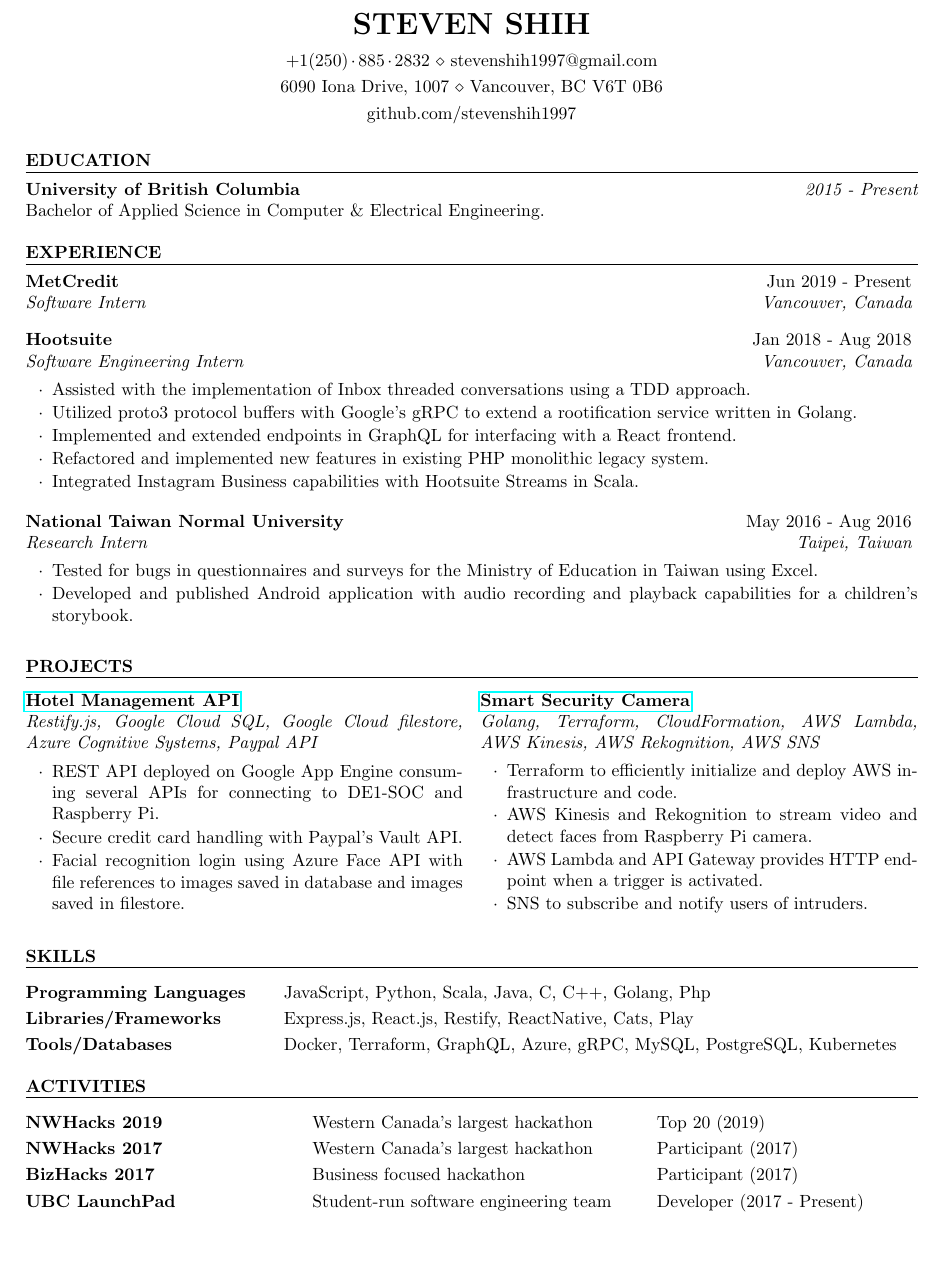
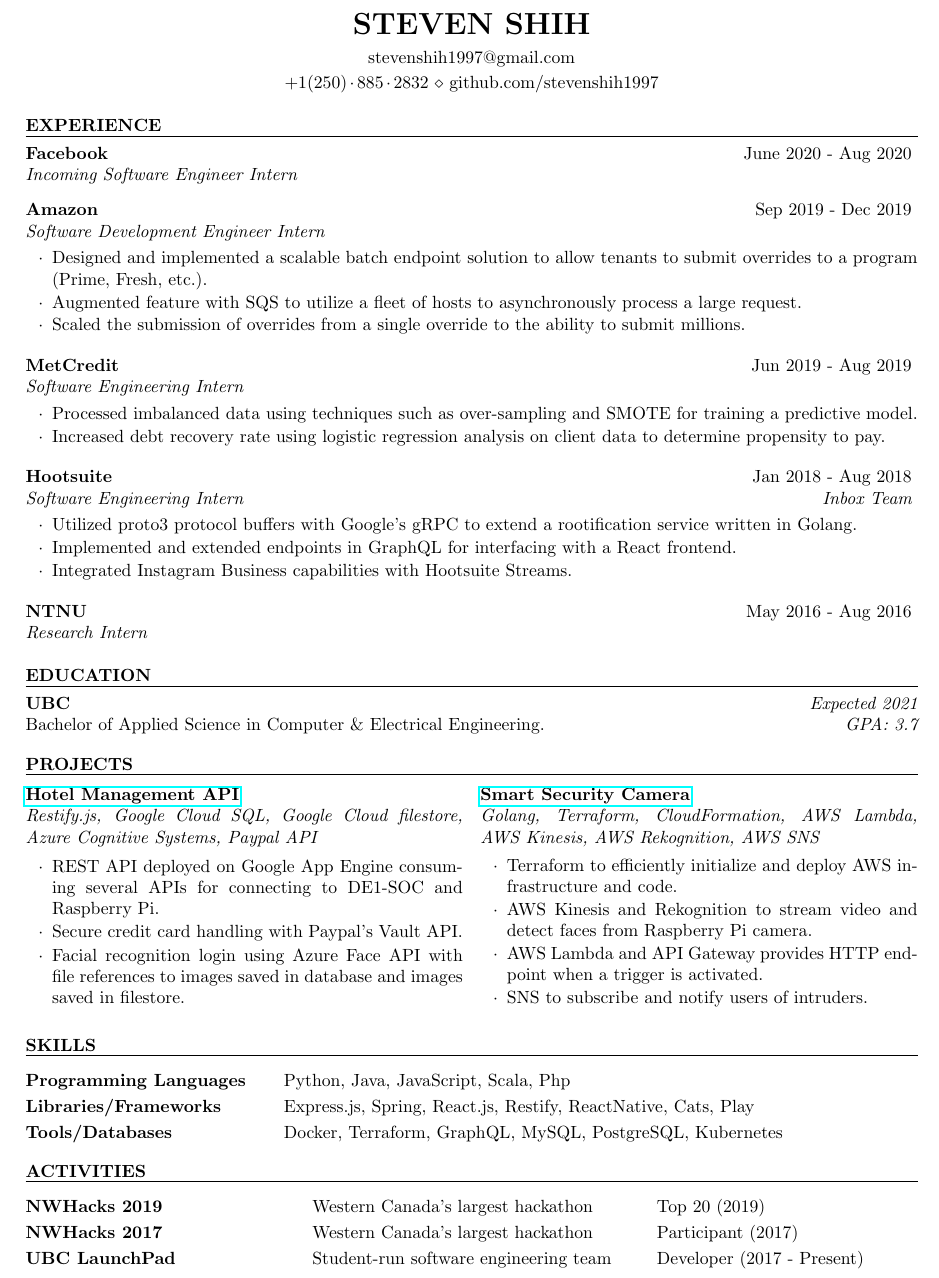
Before and after one commit to stevenshih1997/stevenshih1997.github.io, a LaTeX CV (resume/resume.tex): part of the page, cut so that both start at the same text, the shorter picture padded with empty space. Compiled offline with pdfLaTeX.

Commit message:
update resume

```diff
--- a/resume/resume.tex
+++ b/resume/resume.tex
@@ -10,11 +10,40 @@
 \usepackage[left=0.75in,top=0.6in,right=0.75in,bottom=0.6in]{geometry} % Document margins
 
 \name{Steven Shih} % Your name
-\address{6090 Iona Drive, 1007 \\ Vancouver, BC V6T 0B6} % Your address
-\address{github.com/stevenshih1997} % Your secondary addess (optional)
-\address{$+1(250)\hspace{0.05cm}\cdot\hspace{0.05cm}$885$\hspace{0.05cm}\cdot\hspace{0.05cm}2832$ \\ stevenshih1997@gmail.com} % Your phone number and email
+% \address{6090 Iona Drive, 1007 \\ Vancouver, BC V6T 0B6} % Your address
+\address{stevenshih1997@gmail.com} % Your secondary addess (optional)
+\address{$+1(250)\hspace{0.05cm}\cdot\hspace{0.05cm}$885$\hspace{0.05cm}\cdot\hspace{0.05cm}2832$ \\ github.com/stevenshih1997} % Your phone number and email
 
 \begin{document}
+
+%----------------------------------------------------------------------------------------
+%	WORK EXPERIENCE SECTION
+%----------------------------------------------------------------------------------------
+\begin{rSection}{Experience}
+
+\begin{rSubsection}{Facebook}{June 2020 - Aug 2020}{Incoming Software Engineer Intern}{}
+\end{rSubsection}
+
+\begin{rSubsection}{Amazon}{Sep 2019 - Dec 2019}{Software Development Engineer Intern}{}
+\item Designed and implemented a scalable batch endpoint solution to allow tenants to submit overrides to a program (Prime, Fresh, etc.).
+\item Augmented feature with SQS to utilize a fleet of hosts to asynchronously process a large request.
+\item Scaled the submission of overrides from a single override to the ability to submit millions.
+\end{rSubsection}
+
+\begin{rSubsection}{MetCredit}{Jun 2019 - Aug 2019}{Software Engineering Intern}{}
+\item Processed imbalanced data using techniques such as over-sampling and SMOTE for training a predictive model.
+\item Increased debt recovery rate using logistic regression analysis on client data to determine propensity to pay.
+\end{rSubsection}
+
+\begin{rSubsection}{Hootsuite}{Jan 2018 - Aug 2018}{Software Engineering Intern}{Inbox Team}
+\item Utilized proto3 protocol buffers with Google's gRPC to extend a rootification service written in Golang.
+\item Implemented and extended endpoints in GraphQL for interfacing with a React frontend.
+\item Integrated Instagram Business capabilities with Hootsuite Streams.
+\end{rSubsection}
+
+\begin{rSubsection}{NTNU}{May 2016 - Aug 2016}{Research Intern}{}
+\end{rSubsection}
+\end{rSection}
 
 %----------------------------------------------------------------------------------------
 %	EDUCATION SECTION
@@ -22,33 +51,10 @@
 
 \begin{rSection}{Education}
 
-{\bf University of British Columbia} \hfill {\em 2015 - Present} \\
-Bachelor of Applied Science in Computer \& Electrical Engineering.
+{\bf UBC} \hfill {\em Expected 2021} \\
+  Bachelor of Applied Science in Computer \& Electrical Engineering. \hfill {\em GPA: 3.7}
 
 \end{rSection}
-%----------------------------------------------------------------------------------------
-%	WORK EXPERIENCE SECTION
-%----------------------------------------------------------------------------------------
-\begin{rSection}{Experience}
-
-\begin{rSubsection}{MetCredit}{Jun 2019 - Present}{Software Intern}{Vancouver, Canada}
-\end{rSubsection}
-
-  \begin{rSubsection}{Hootsuite}{Jan 2018 - Aug 2018}{Software Engineering Intern}{Vancouver, Canada}
-\item Assisted with the implementation of Inbox threaded conversations using a TDD approach.
-\item Utilized proto3 protocol buffers with Google's gRPC to extend a rootification service written in Golang.
-\item Implemented and extended endpoints in GraphQL for interfacing with a React frontend.
-\item Refactored and implemented new features in existing PHP monolithic legacy system.
-\item Integrated Instagram Business capabilities with Hootsuite Streams in Scala.
-\end{rSubsection}
- %---------------------------------------------------------------------------
-\begin{rSubsection}{National Taiwan Normal University}{May 2016 - Aug 2016}{Research Intern}{Taipei, Taiwan}
-\item Tested for bugs in questionnaires and surveys for the Ministry of Education in Taiwan using Excel.
-\item Developed and published Android application with audio recording and playback capabilities for a children's storybook.
-\end{rSubsection}
-
-\end{rSection}
-
 
 %----------------------------------------------------------------------------------------
 %	PROJECTS SECTION
@@ -78,9 +84,9 @@
 \begin{rSection}{Skills}
 
 \begin{tabular}{ @{} >{\bfseries}l @{\hspace{5ex}} l }
-Programming Languages & JavaScript, Python, Scala, Java, C, C++, Golang, Php  \\
-Libraries/Frameworks & Express.js, React.js, Restify, ReactNative, Cats, Play  \\
-Tools/Databases & Docker, Terraform, GraphQL, Azure, gRPC, MySQL, PostgreSQL, Kubernetes \\
+Programming Languages & Python, Java, JavaScript, Scala, Php  \\
+Libraries/Frameworks & Express.js, Spring, React.js, Restify, ReactNative, Cats, Play  \\
+Tools/Databases & Docker, Terraform, GraphQL, MySQL, PostgreSQL, Kubernetes \\
 \end{tabular}
 
 \end{rSection}
@@ -96,7 +102,6 @@
 
 NWHacks 2019 & Western Canada's largest hackathon & Top 20 (2019) \\
 NWHacks 2017 & Western Canada's largest hackathon & Participant (2017) \\
-BizHacks 2017 & Business focused hackathon & Participant (2017) \\
 UBC LaunchPad & Student-run software engineering team & Developer (2017 - Present) \\
 \end{tabular}
 
```
Also changed, not shown: resume/resume.pdf, 1 other file.
